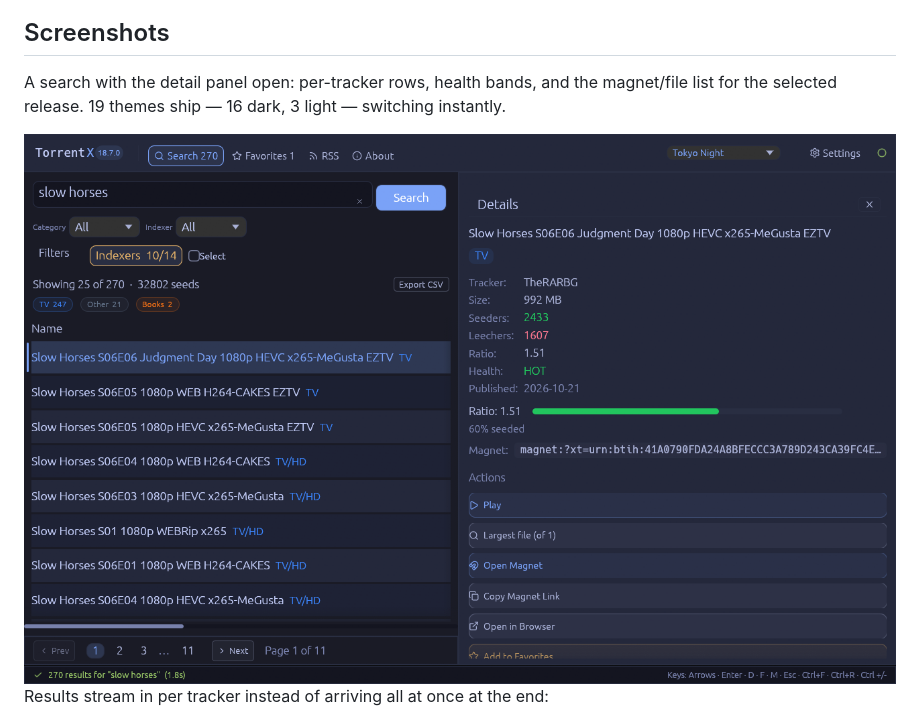
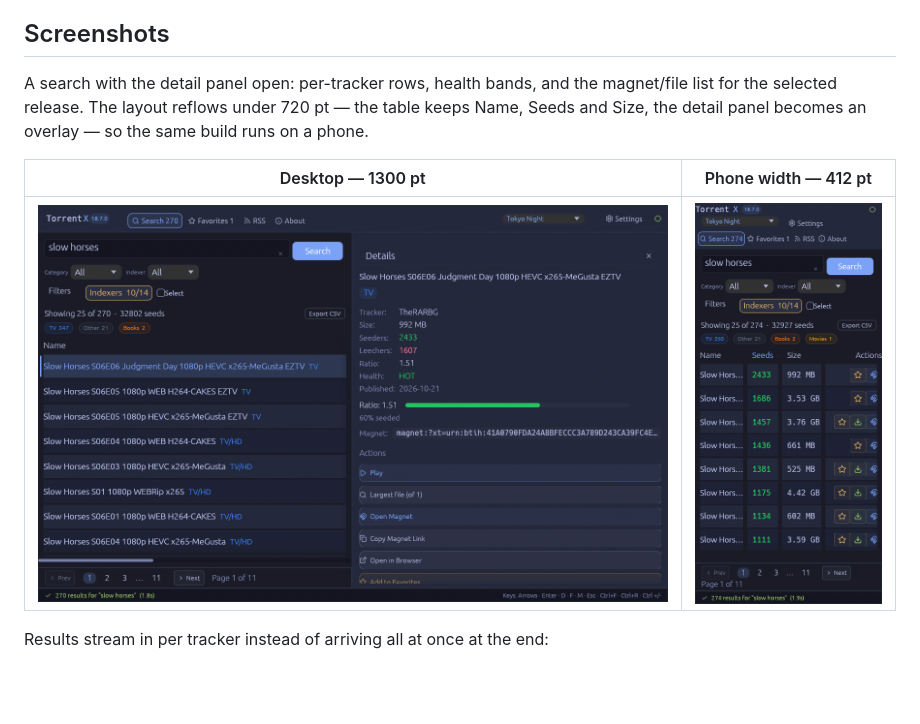
Before and after one commit to chethan62/torrentx, a Markdown page: README.md, the part around the change. Rendered like a GitHub page; pictures changed too: docs/screenshots/phone-width.png (added); blank space fills up the shorter version.

```diff
--- a/README.md
+++ b/README.md
@@ -17,9 +17,12 @@ Native egui — no Electron, no browser, ~17 MB AppImage.
 ## Screenshots
 
 A search with the detail panel open: per-tracker rows, health bands, and the magnet/file list for the
-selected release. 19 themes ship — 16 dark, 3 light — switching instantly.
+selected release. The layout reflows under 720 pt — the table keeps Name, Seeds and Size, the detail
+panel becomes an overlay — so the same build runs on a phone.
 
-<img width="880" alt="TorrentX — results for a search with the detail panel open" src="docs/screenshots/results-detail.png">
+| Desktop — 1300 pt | Phone width — 412 pt |
+|---|---|
+| <img width="640" alt="TorrentX — results for a search with the detail panel open" src="docs/screenshots/results-detail.png"> | <img width="190" alt="TorrentX at phone width — results, filters and pagination stacked" src="docs/screenshots/phone-width.png"> |
 
 Results stream in per tracker instead of arriving all at once at the end:
 
```
Also changed, not shown: CHANGELOG.md (+9 -0 lines), 1 other file.
